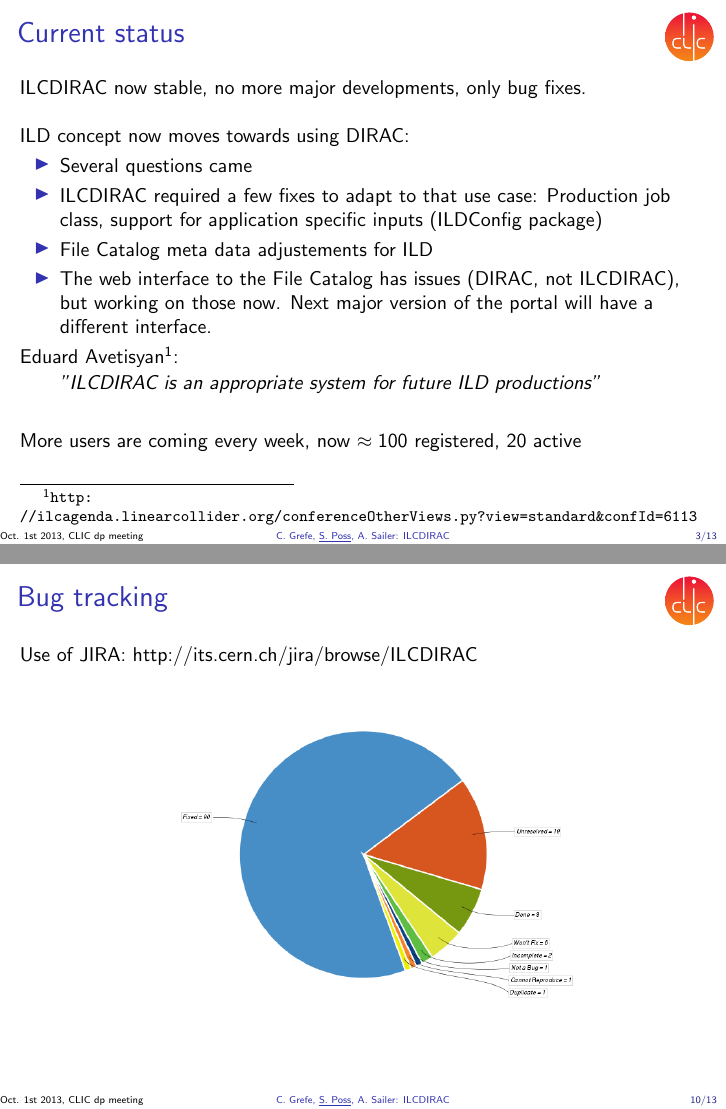
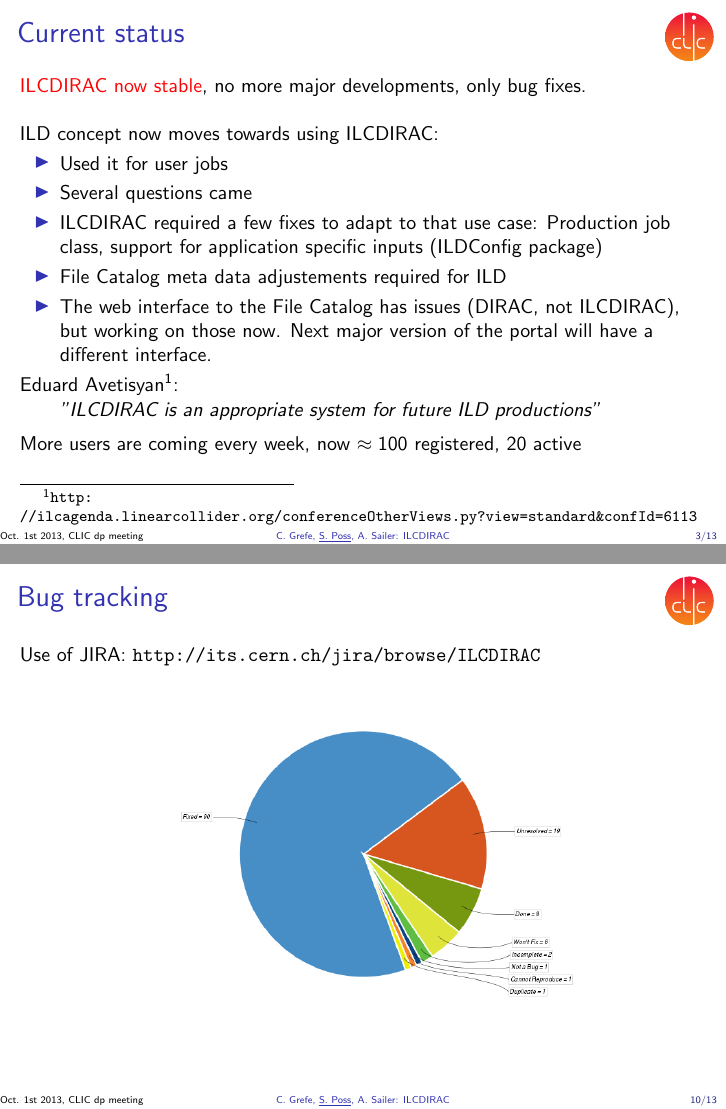
Before and after one commit to sposs/Documents, LaTeX slides (clicdbOct2013/dirac.tex): pages 3 and 10 of 13, joined at a grey line. Compiled offline with pdfLaTeX.

Commit message:
final changes

```diff
--- a/clicdbOct2013/dirac.tex
+++ b/clicdbOct2013/dirac.tex
@@ -61,22 +61,22 @@ head/foot}%
 \section{Current status}
 \begin{frame}
 \frametitle{Current status}
-ILCDIRAC now stable, no more major developments, only bug fixes.
+\alert{ILCDIRAC now stable}, no more major developments, only bug fixes.
 
 ~\\
 
-ILD concept now moves towards using DIRAC:
+ILD concept now moves towards using ILCDIRAC:
 \begin{itemize}
+\item Used it for user jobs
 \item Several questions came
 \item ILCDIRAC required a few fixes to adapt to that use case: Production job class, support for application specific inputs (ILDConfig package)
-\item File Catalog meta data adjustements for ILD
+\item File Catalog meta data adjustements required for ILD
 \item The web interface to the File Catalog has issues (DIRAC, not ILCDIRAC), but working on those now. Next major version of the portal will have a different interface.
 \end{itemize}
 Eduard Avetisyan\footnote{\url{http://ilcagenda.linearcollider.org/conferenceOtherViews.py?view=standard&confId=6113}}:
 \begin{quote}
 "ILCDIRAC is an appropriate system for future ILD productions"
 \end{quote}
-~\\
 More users are coming every week, now $\approx 100$ registered, 20 active
 \end{frame}
 
@@ -151,7 +151,7 @@ Most data produced for the CLIC CDR.
 \section{Bug tracking}
 \begin{frame}
 \frametitle{Bug tracking}
-Use of JIRA: http://its.cern.ch/jira/browse/ILCDIRAC
+Use of JIRA: \url{http://its.cern.ch/jira/browse/ILCDIRAC}
 \begin{center}
 \includegraphics[width=0.8\textwidth]{charts_1}
 \end{center}
```
